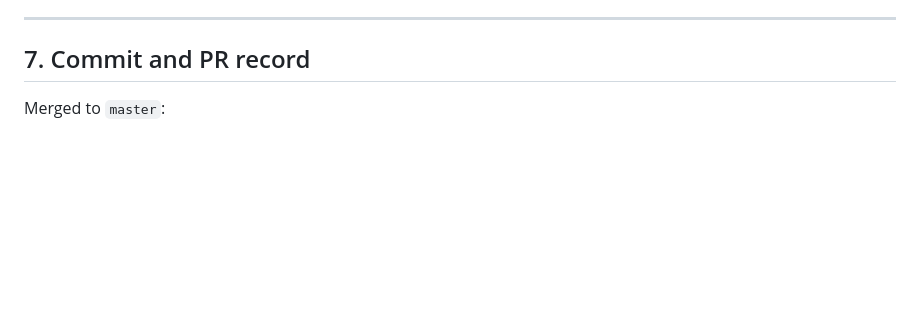
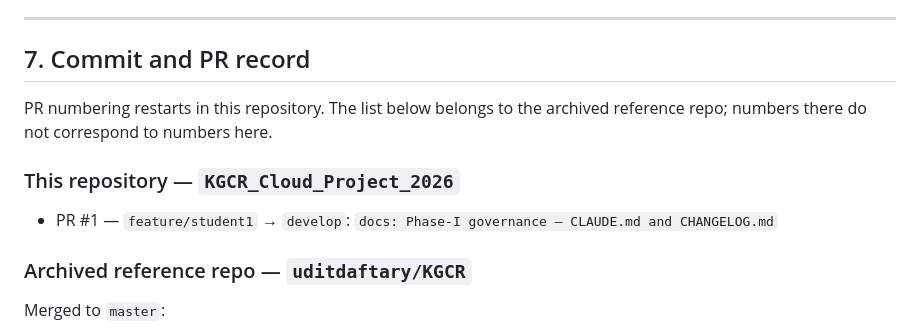
Before and after one commit to uditdaftary/KGCR_Cloud_Project_2026, a Markdown page: CHANGELOG.md, the part around the change. Drawn GitHub-style; blank space fills up the shorter version.

```diff
--- a/CHANGELOG.md
+++ b/CHANGELOG.md
@@ -166,6 +166,15 @@ pytest
 
 ## 7. Commit and PR record
 
+PR numbering restarts in this repository. The list below belongs to the archived
+reference repo; numbers there do not correspond to numbers here.
+
+### This repository — `KGCR_Cloud_Project_2026`
+
+- PR #1 — `feature/student1` → `develop`: `docs: Phase-I governance — CLAUDE.md and CHANGELOG.md`
+
+### Archived reference repo — `uditdaftary/KGCR`
+
 Merged to `master`:
 - `Scaffold Phase 0: reproducibility spine, CLI, CI, and environment IaC` (PR #1)
 - `Implement Phase 3: intent-first generator and Corpus A` (PR #2)
```
Also changed, not shown: CLAUDE.md (+3 -1 lines), MIGRATION_PLAN.md (+8 -0 lines).
